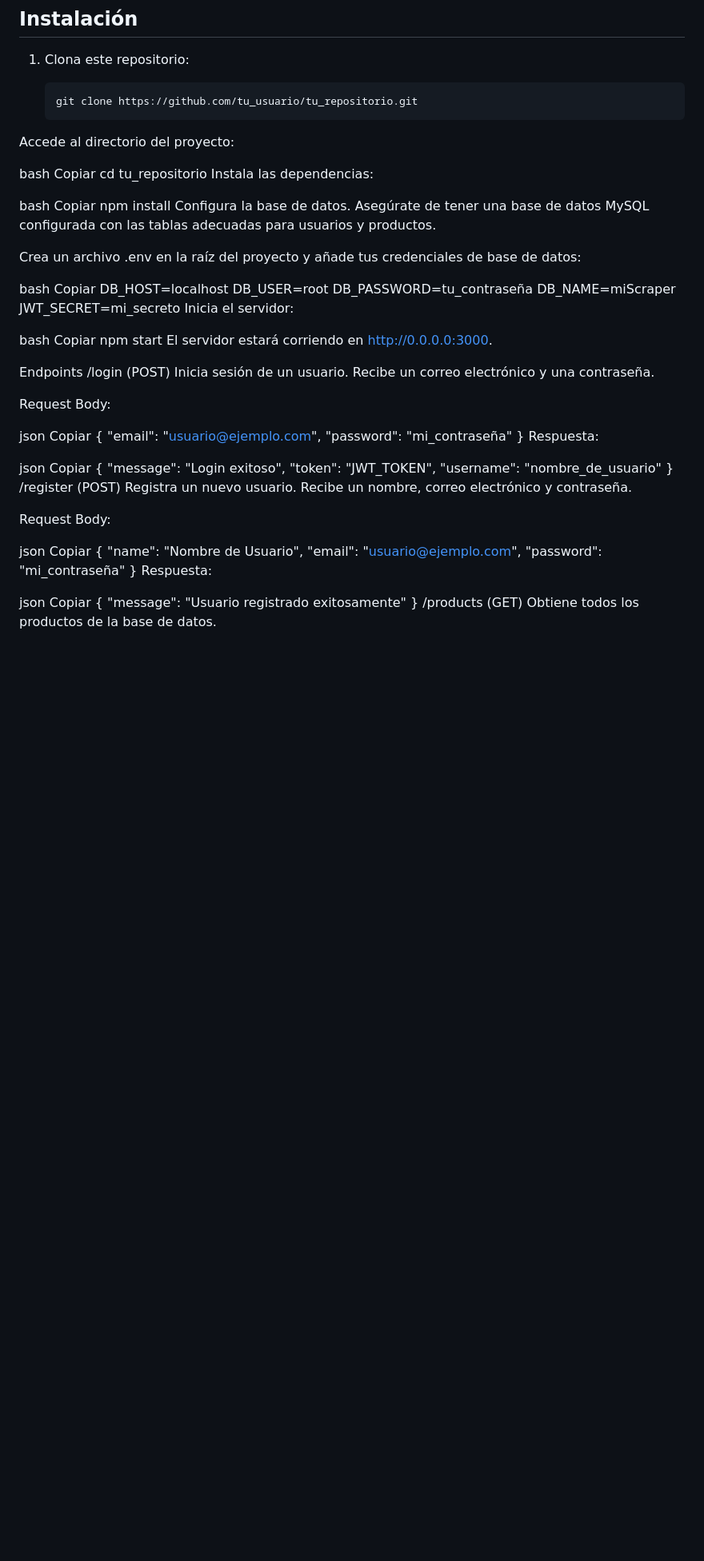
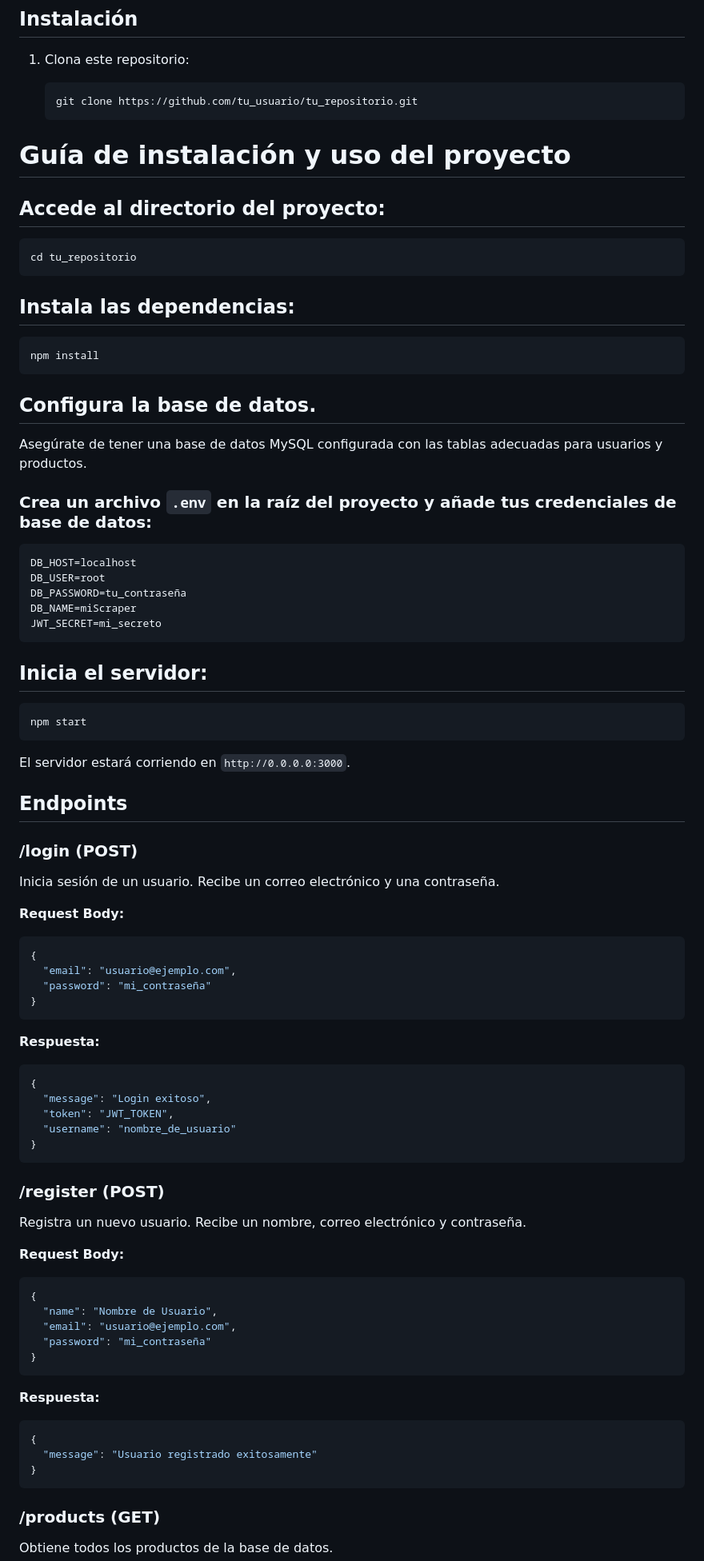
Before and after one commit to Rolk254/miscraper, a Markdown page: README.md, the part around the change printed below. Shown: that part at 80% size. Rendered like a GitHub page; blank space fills up the shorter version.

````diff
--- a/README.md
+++ b/README.md
@@ -25,74 +25,77 @@ Esta API permite realizar el scraping de precios y obtener información de produ
 
    ```bash
    git clone https://github.com/tu_usuario/tu_repositorio.git
-Accede al directorio del proyecto:
+# Guía de instalación y uso del proyecto
 
-bash
-Copiar
+## Accede al directorio del proyecto:
+```bash
 cd tu_repositorio
-Instala las dependencias:
+```
 
-bash
-Copiar
+## Instala las dependencias:
+```bash
 npm install
-Configura la base de datos. Asegúrate de tener una base de datos MySQL configurada con las tablas adecuadas para usuarios y productos.
+```
 
-Crea un archivo .env en la raíz del proyecto y añade tus credenciales de base de datos:
+## Configura la base de datos.
+Asegúrate de tener una base de datos MySQL configurada con las tablas adecuadas para usuarios y productos.
 
-bash
-Copiar
+### Crea un archivo `.env` en la raíz del proyecto y añade tus credenciales de base de datos:
+```bash
 DB_HOST=localhost
 DB_USER=root
 DB_PASSWORD=tu_contraseña
 DB_NAME=miScraper
 JWT_SECRET=mi_secreto
-Inicia el servidor:
+```
 
-bash
-Copiar
+## Inicia el servidor:
+```bash
 npm start
-El servidor estará corriendo en http://0.0.0.0:3000.
+```
+El servidor estará corriendo en `http://0.0.0.0:3000`.
 
-Endpoints
-/login (POST)
+## Endpoints
+
+### /login (POST)
 Inicia sesión de un usuario. Recibe un correo electrónico y una contraseña.
 
-Request Body:
-
-json
-Copiar
+**Request Body:**
+```json
 {
   "email": "usuario@ejemplo.com",
   "password": "mi_contraseña"
 }
-Respuesta:
+```
 
-json
-Copiar
+**Respuesta:**
+```json
 {
   "message": "Login exitoso",
   "token": "JWT_TOKEN",
   "username": "nombre_de_usuario"
 }
-/register (POST)
+```
+
+### /register (POST)
 Registra un nuevo usuario. Recibe un nombre, correo electrónico y contraseña.
 
-Request Body:
-
-json
-Copiar
+**Request Body:**
+```json
 {
   "name": "Nombre de Usuario",
   "email": "usuario@ejemplo.com",
   "password": "mi_contraseña"
 }
-Respuesta:
+```
 
-json
-Copiar
+**Respuesta:**
+```json
 {
   "message": "Usuario registrado exitosamente"
 }
-/products (GET)
+```
+
+### /products (GET)
 Obtiene todos los productos de la base de datos.
 
````
Also changed, not shown: other parts of README.md (+54 -51 lines).
